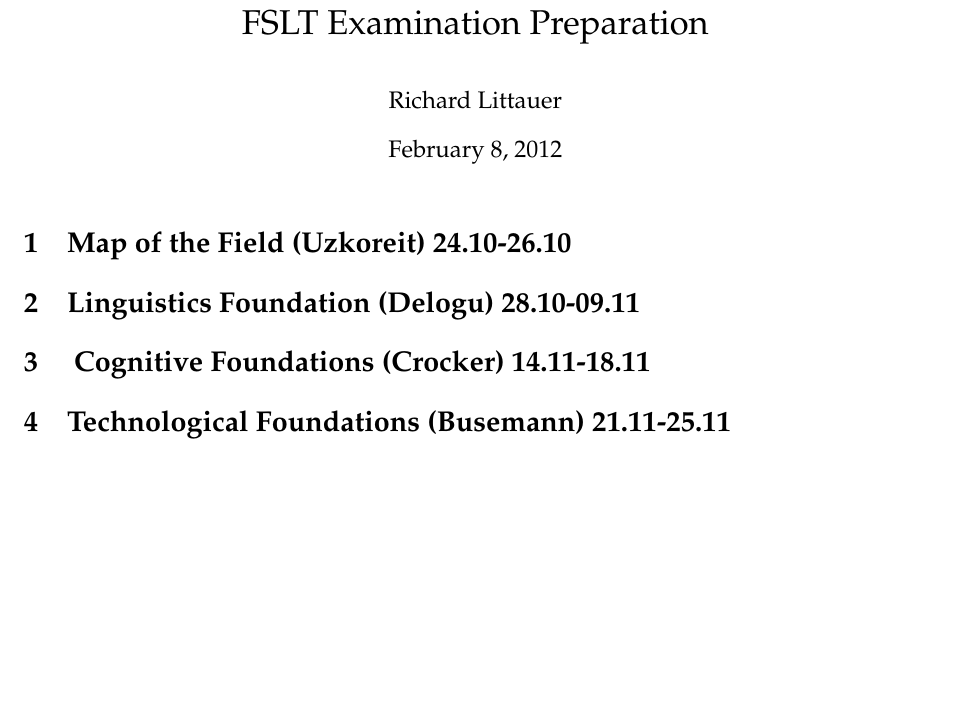
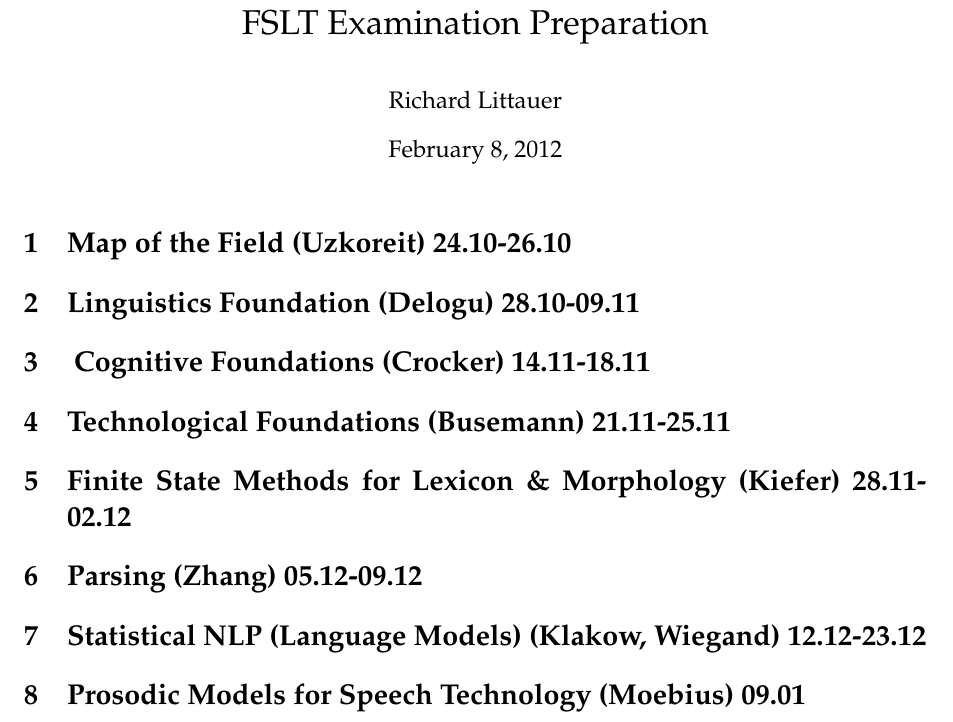
Before and after one commit to RichardLitt/CoLitt, a LaTeX problem sheet (ExamPrep/FLST Exam prep.tex): part of the page, cut so that both start at the same text, the shorter picture padded with empty space. Compiled offline with pdfLaTeX.

Commit message:
More sections

```diff
--- a/ExamPrep/FLST Exam prep.tex
+++ b/ExamPrep/FLST Exam prep.tex
@@ -24,90 +24,16 @@
 \section{ Cognitive Foundations (Crocker) 14.11-18.11}
 
 \section{Technological Foundations (Busemann) 21.11-25.11}
-%
-%Mon 28.11.11
-%Finite State Methods for Lexicon & Morphology
-%Kiefer
-%+
-%
-%slides
-%
-%Wed 30.11.11
-%Finite State Methods for Lexicon & Morphology
-%Kiefer
-%+
-%
-%slides
-%exercises
-%
-%Fri 02.12.11
-%Finite State Methods for Lexicon & Morphology
-%Kiefer
-%
-%+
-%
-%Mon 05.12.11
-%Parsing
-%Zhang
-%+
-%
-%slides
-%
-%Wed 07.12.11
-%Parsing
-%Zhang
-%+
-%
-%
-%Fri 09.12.11
-%Parsing
-%Zhang
-%
-%+
-%exercises
-%solutions
-%
-%Mon 12.12.11
-%Statistical NLP (Language Models)
-%Klakow
-%+
-%
-%slides
-%
-%Wed 14.12.11
-%Statistical NLP
-%Wiegand
-%+
-%
-%slides
-%
-%Fri 16.12.11
-%Statistical NLP
-%Klakow
-%
-%+
-%exercises
-%
-%Mon 19.12.11
-%Statistical NLP (Language Models)
-%Wiegand
-%+
-%
-%
-%
-%Wed 21.12.11
-%Statistical NLP
-%Wiegand
-%+
-%
-%
-%
-%Fri 23.12.11
-%Statistical NLP
-%Klakow
-%
-%+
-%
+
+\section{Finite State Methods for Lexicon \& Morphology (Kiefer) 28.11-02.12}
+
+\section{Parsing (Zhang) 05.12-09.12}
+
+\section{Statistical NLP (Language Models) (Klakow, Wiegand) 12.12-23.12}
+
+\section{Prosodic Models for Speech Technology (Moebius) 09.01}
+
+%\section
 %Mon 26.12.11 - Fr.06.01.12
 %NO class
 %Mon 09.01.12
```
Also changed, not shown: ExamPrep/FLST Exam prep.pdf, 4 other files.
